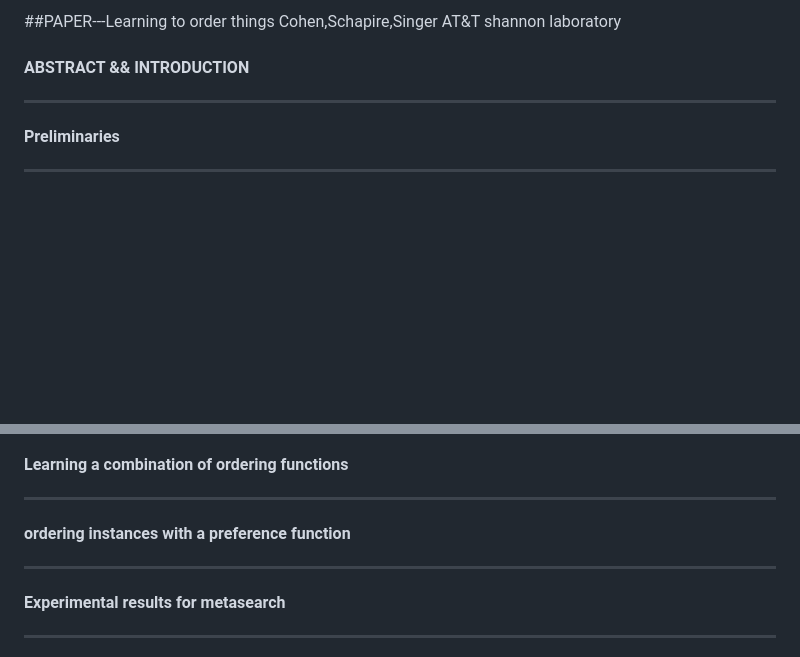
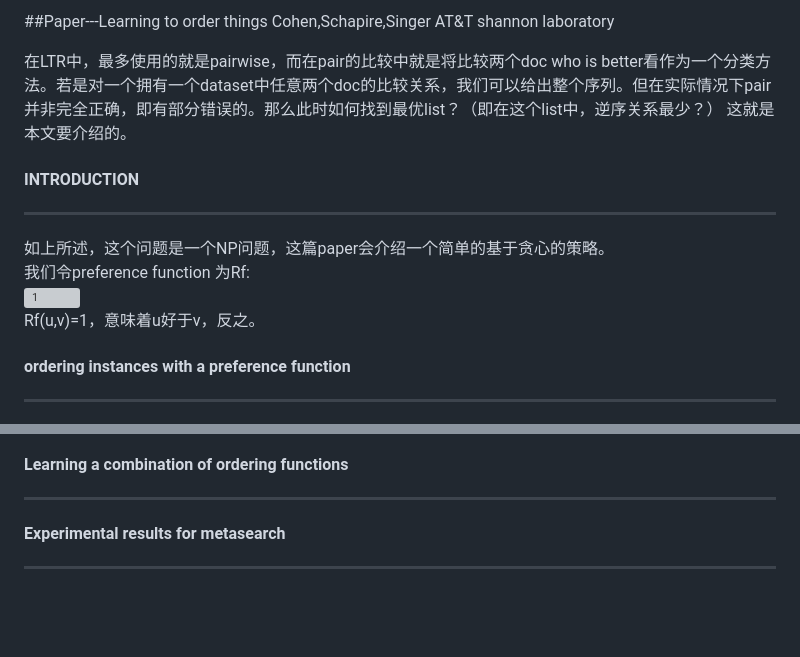
Before and after one commit to MangoLiu/mangoliu.github.io, a Markdown page: paper---Learning to order things.md, 2 parts joined by grey strips. GitHub-like rendering; blank space fills up the shorter version; grey boxes are pictures that could not be loaded.

Commit message:
you ask I answer

```diff
--- a/paper---Learning to order things.md
+++ b/paper---Learning to order things.md
@@ -1,9 +1,16 @@
-##PAPER---Learning to order things
+##Paper---Learning to order things
 Cohen,Schapire,Singer  AT&T shannon laboratory<br>
 
+在LTR中，最多使用的就是pairwise，而在pair的比较中就是将比较两个doc who is better看作为一个分类方法。若是对一个拥有一个dataset中任意两个doc的比较关系，我们可以给出整个序列。但在实际情况下pair并非完全正确，即有部分错误的。那么此时如何找到最优list？（即在这个list中，逆序关系最少？）
+这就是本文要介绍的。
 
-#### ABSTRACT && INTRODUCTION
+#### INTRODUCTION
 ------------
+如上所述，这个问题是一个NP问题，这篇paper会介绍一个简单的基于贪心的策略。<br>
+我们令preference function 为Rf:<br>
+![1](/paper/paper_ltot_1.png)<br>
+Rf(u,v)=1，意味着u好于v，反之。<br>
 
-#### Preliminaries
+
+#### ordering instances with a preference function
 ------------
@@ -12,10 +20,6 @@ Cohen,Schapire,Singer  AT&T shannon laboratory<br>
 
 #### Learning a combination of ordering functions
 ------------
-
-#### ordering instances with a preference function
-------------
-
 
 #### Experimental results for metasearch
 ------------
```
Also changed, not shown: other parts of paper---Learning to order things.md (+3 -2 lines), images/paper/paper_ltot_1.png (added), images/paper/paper_ltot_2.png (added).
